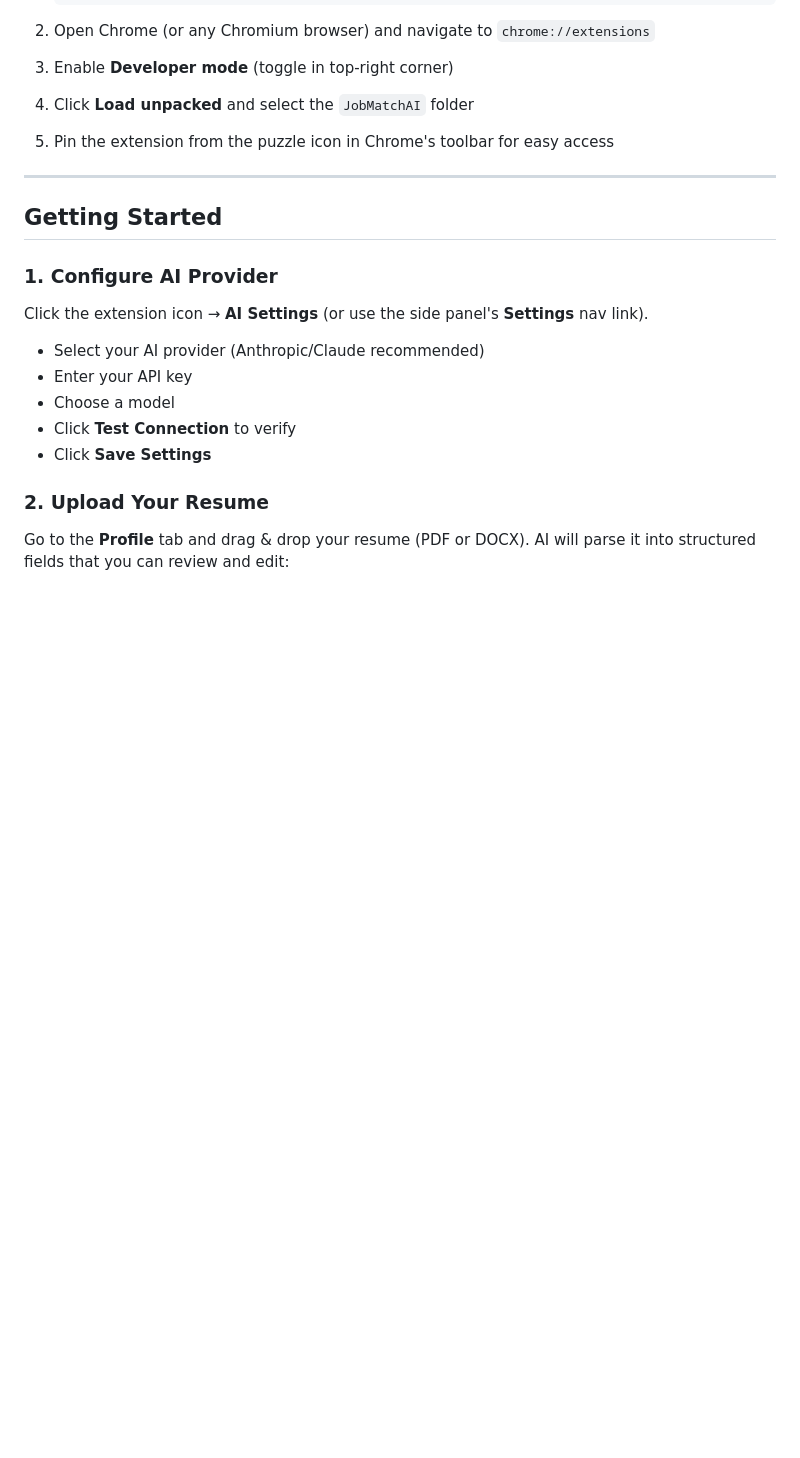
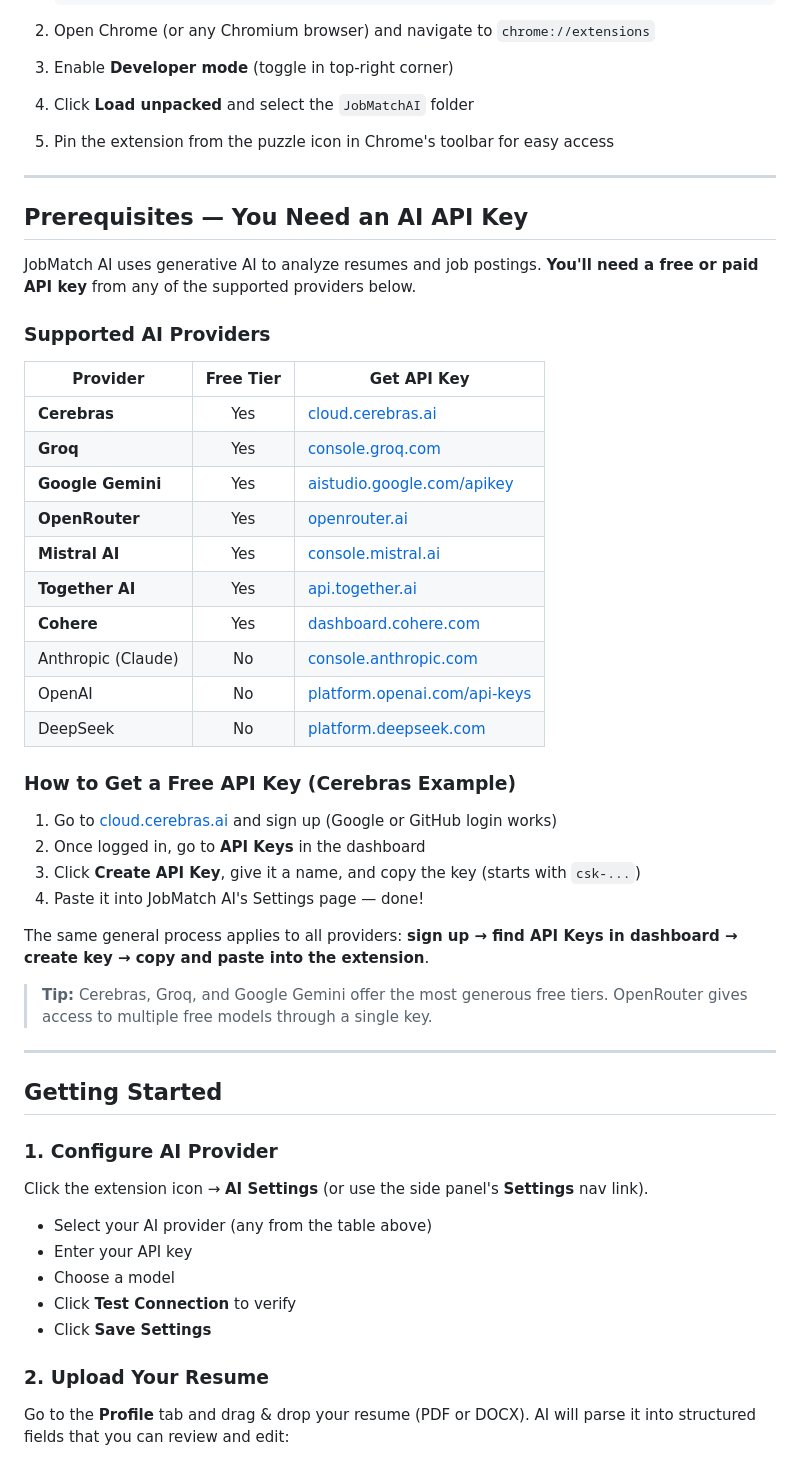
Before and after one commit to wadekarg/JobMatchAI, a Markdown page: README.md, the part around the change. Drawn GitHub-style; blank space fills up the shorter version.

Commit message:
Add AI provider requirements and free API key guide to README
Lists all 10 supported providers with free tier info and signup links.
Includes step-by-step guide for getting a free Cerebras API key.

Co-Authored-By: Claude Opus 4.6 <noreply@anthropic.com>

```diff
--- a/README.md
+++ b/README.md
@@ -68,13 +68,45 @@ Analysis results are cached per URL and use deterministic AI settings (temperatu
 
 ---
 
+## Prerequisites — You Need an AI API Key
+
+JobMatch AI uses generative AI to analyze resumes and job postings. **You'll need a free or paid API key** from any of the supported providers below.
+
+### Supported AI Providers
+
+| Provider | Free Tier | Get API Key |
+|----------|:---------:|-------------|
+| **Cerebras** | Yes | [cloud.cerebras.ai](https://cloud.cerebras.ai) |
+| **Groq** | Yes | [console.groq.com](https://console.groq.com) |
+| **Google Gemini** | Yes | [aistudio.google.com/apikey](https://aistudio.google.com/apikey) |
+| **OpenRouter** | Yes | [openrouter.ai](https://openrouter.ai) |
+| **Mistral AI** | Yes | [console.mistral.ai](https://console.mistral.ai) |
+| **Together AI** | Yes | [api.together.ai](https://api.together.ai) |
+| **Cohere** | Yes | [dashboard.cohere.com](https://dashboard.cohere.com) |
+| Anthropic (Claude) | No | [console.anthropic.com](https://console.anthropic.com) |
+| OpenAI | No | [platform.openai.com/api-keys](https://platform.openai.com/api-keys) |
+| DeepSeek | No | [platform.deepseek.com](https://platform.deepseek.com) |
+
+### How to Get a Free API Key (Cerebras Example)
+
+1. Go to [cloud.cerebras.ai](https://cloud.cerebras.ai) and sign up (Google or GitHub login works)
+2. Once logged in, go to **API Keys** in the dashboard
+3. Click **Create API Key**, give it a name, and copy the key (starts with `csk-...`)
+4. Paste it into JobMatch AI's Settings page — done!
+
+The same general process applies to all providers: **sign up → find API Keys in dashboard → create key → copy and paste into the extension**.
+
+> **Tip:** Cerebras, Groq, and Google Gemini offer the most generous free tiers. OpenRouter gives access to multiple free models through a single key.
+
+---
+
 ## Getting Started
 
 ### 1. Configure AI Provider
 
 Click the extension icon → **AI Settings** (or use the side panel's **Settings** nav link).
 
-- Select your AI provider (Anthropic/Claude recommended)
+- Select your AI provider (any from the table above)
 - Enter your API key
 - Choose a model
 - Click **Test Connection** to verify
```
